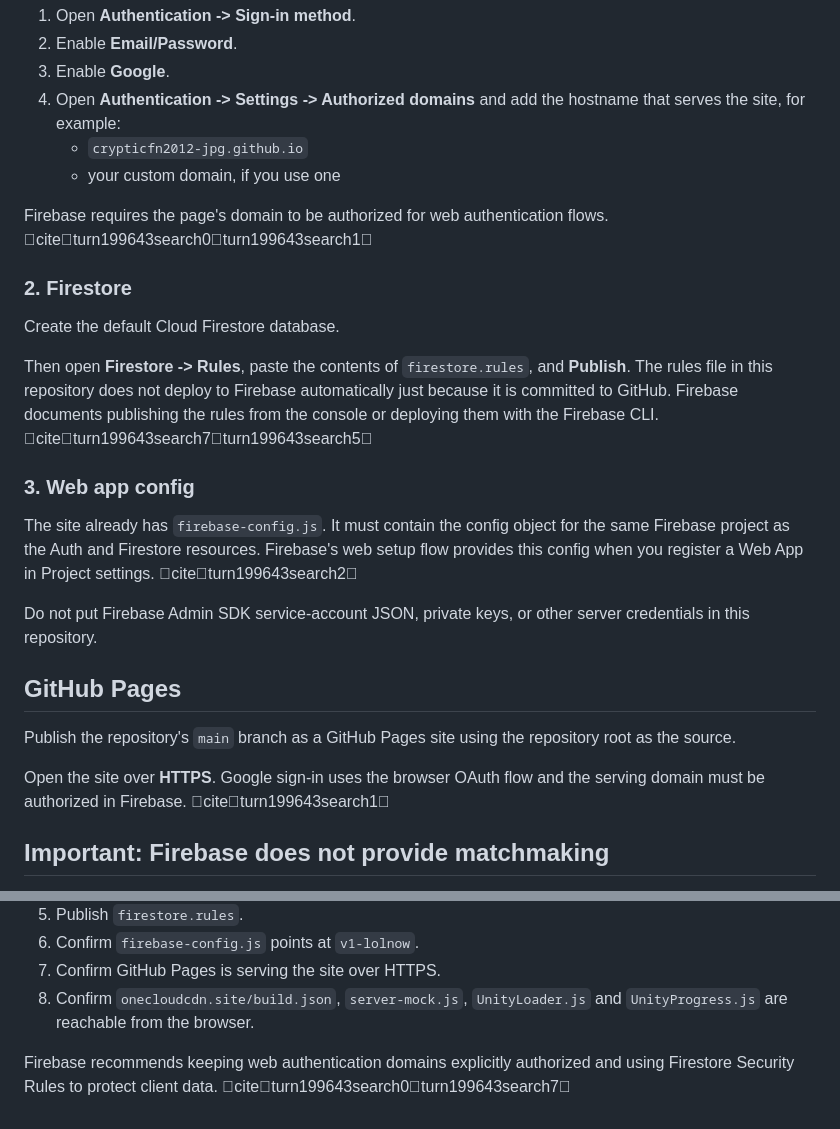
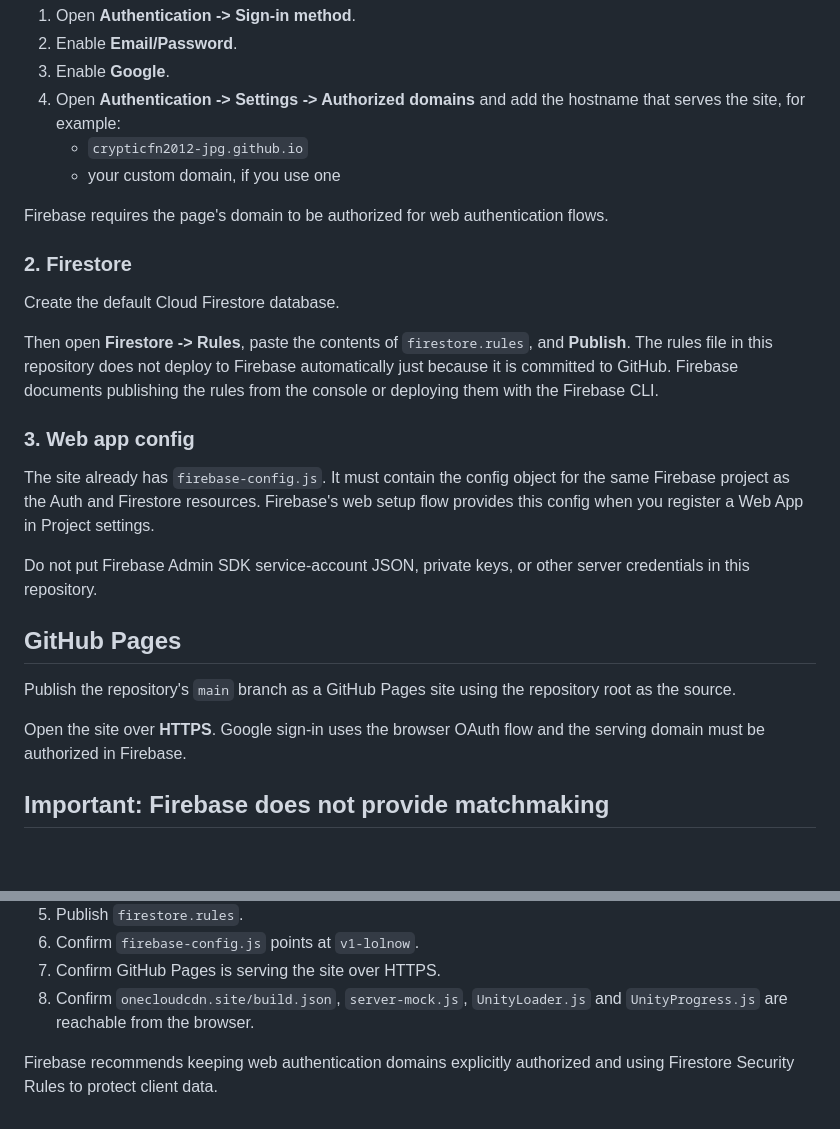
Before and after one commit to crypticfn2012-jpg/1V1.LOLNOW, a Markdown page: README.md, 2 parts joined by grey strips. GitHub-like rendering; blank space fills up the shorter version.

Commit message:
Keep README platform-neutral without chat citation markup

```diff
--- a/README.md
+++ b/README.md
@@ -34,17 +34,17 @@ In Firebase Console:
    - `crypticfn2012-jpg.github.io`
    - your custom domain, if you use one
 
-Firebase requires the page's domain to be authorized for web authentication flows. citeturn199643search0turn199643search1
+Firebase requires the page's domain to be authorized for web authentication flows.
 
 ### 2. Firestore
 
 Create the default Cloud Firestore database.
 
-Then open **Firestore -> Rules**, paste the contents of `firestore.rules`, and **Publish**. The rules file in this repository does not deploy to Firebase automatically just because it is committed to GitHub. Firebase documents publishing the rules from the console or deploying them with the Firebase CLI. citeturn199643search7turn199643search5
+Then open **Firestore -> Rules**, paste the contents of `firestore.rules`, and **Publish**. The rules file in this repository does not deploy to Firebase automatically just because it is committed to GitHub. Firebase documents publishing the rules from the console or deploying them with the Firebase CLI.
 
 ### 3. Web app config
 
-The site already has `firebase-config.js`. It must contain the config object for the same Firebase project as the Auth and Firestore resources. Firebase's web setup flow provides this config when you register a Web App in Project settings. citeturn199643search2
+The site already has `firebase-config.js`. It must contain the config object for the same Firebase project as the Auth and Firestore resources. Firebase's web setup flow provides this config when you register a Web App in Project settings.
 
 Do not put Firebase Admin SDK service-account JSON, private keys, or other server credentials in this repository.
 
@@ -52,7 +52,7 @@ Do not put Firebase Admin SDK service-account JSON, private keys, or other serve
 
 Publish the repository's `main` branch as a GitHub Pages site using the repository root as the source.
 
-Open the site over **HTTPS**. Google sign-in uses the browser OAuth flow and the serving domain must be authorized in Firebase. citeturn199643search1
+Open the site over **HTTPS**. Google sign-in uses the browser OAuth flow and the serving domain must be authorized in Firebase.
 
 ## Important: Firebase does not provide matchmaking
 
@@ -123,4 +123,4 @@ At that point, changing Firestore rules will not fix matchmaking. The external g
 7. Confirm GitHub Pages is serving the site over HTTPS.
 8. Confirm `onecloudcdn.site/build.json`, `server-mock.js`, `UnityLoader.js` and `UnityProgress.js` are reachable from the browser.
 
-Firebase recommends keeping web authentication domains explicitly authorized and using Firestore Security Rules to protect client data. citeturn199643search0turn199643search7
+Firebase recommends keeping web authentication domains explicitly authorized and using Firestore Security Rules to protect client data.
```
